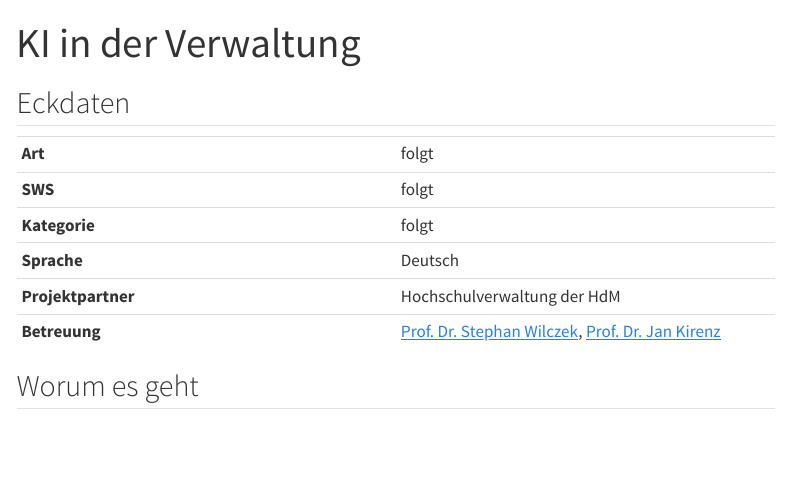
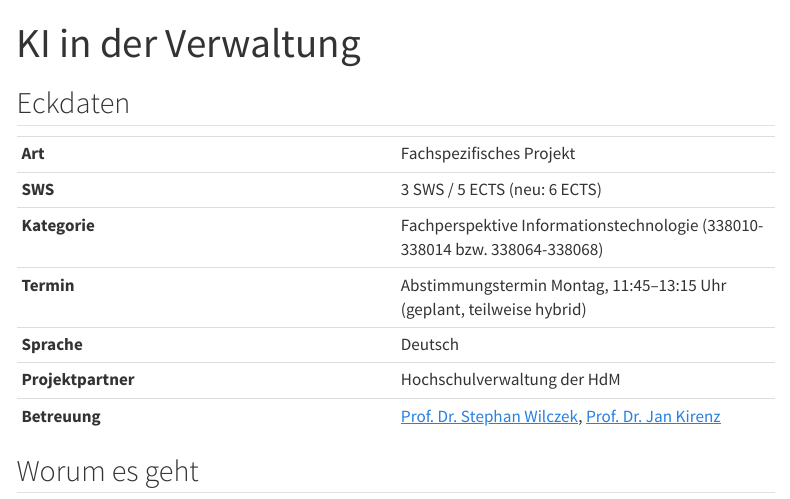
Before and after one commit to kirenz/hdm-projekte, a Quarto document (projekte/ws-2026/ki-hochschulverwaltung.qmd): the page in a window 1100 px wide, from its top. Rendered offline with R 4.5, knitr and Pandoc in place of Quarto, with nearby package versions; menus at the side of the page are left out.

Commit message:
KI in der Verwaltung: Eckdaten ergänzt (Projektart, SWS/ECTS, EDV-Nr., Termin)
Daten aus der Rückmeldung von Stephan Wilczek: Fachspezifisches Projekt,
Fachperspektive Informationstechnologie (338010-338014 bzw. 338064-338068),
3 SWS / 5 ECTS (neu: 6 ECTS), Abstimmungstermin Montag 11:45-13:15 (geplant,
teilweise hybrid). Zusätzlich Hinweis, dass Studierende aller Studiengänge
der Fakultät eingeladen sind.

Co-Authored-By: Claude Fable 5 <noreply@anthropic.com>
Claude-Session: https://claude.ai/code/session_01RWVXpm45mmhynnR6rSg9Mx

```diff
--- a/projekte/ws-2026/ki-hochschulverwaltung.qmd
+++ b/projekte/ws-2026/ki-hochschulverwaltung.qmd
@@ -7,9 +7,10 @@ title: "KI in der Verwaltung"
 ::: {.eckdaten}
 | | |
 |---|---|
-| **Art** | folgt |
-| **SWS** | folgt |
-| **Kategorie** | folgt |
+| **Art** | Fachspezifisches Projekt |
+| **SWS** | 3 SWS / 5 ECTS (neu: 6 ECTS) |
+| **Kategorie** | Fachperspektive Informationstechnologie (338010-338014 bzw. 338064-338068) |
+| **Termin** | Abstimmungstermin Montag, 11:45–13:15 Uhr (geplant, teilweise hybrid) |
 | **Sprache** | Deutsch |
 | **Projektpartner** | Hochschulverwaltung der HdM |
 | **Betreuung** | [Prof. Dr. Stephan Wilczek](https://hdm-stuttgart.de/person/wilczek/), [Prof. Dr. Jan Kirenz](https://hdm-stuttgart.de/person/kirenz/) |
```
Also changed, not shown: projekte/ws-2026/index.qmd (+1 -1 lines), projekte/ws-2026/ki-hochschulverwaltung.qmd (2 more changed lines).
